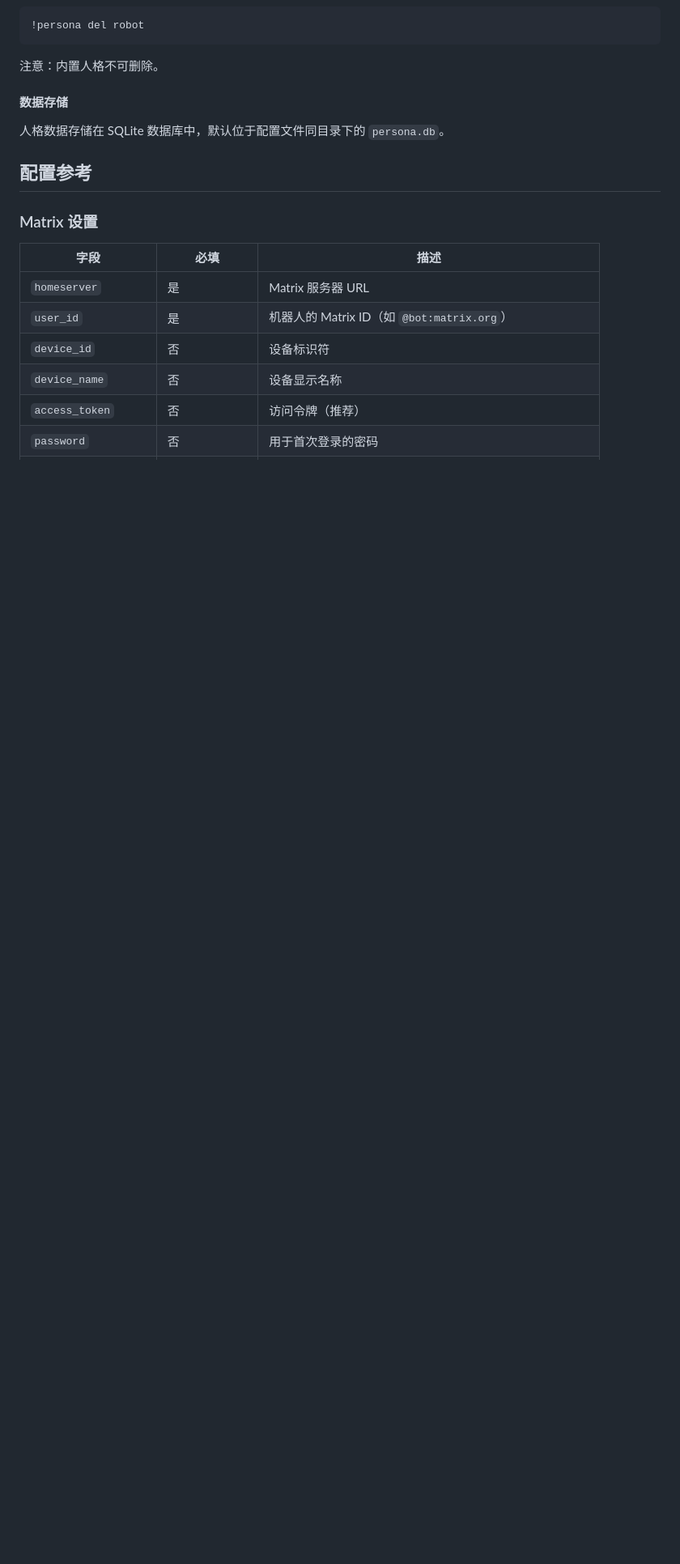
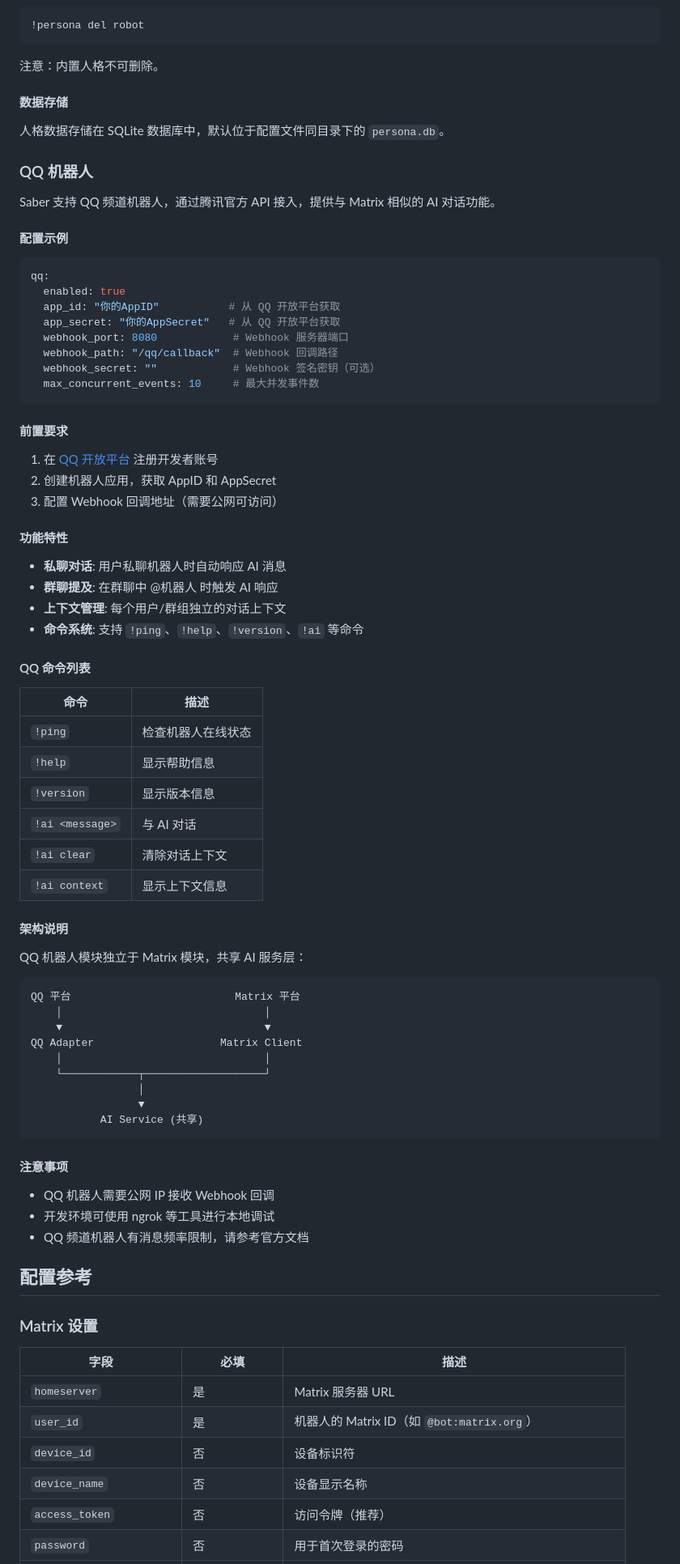
Before and after one commit to VOD-Studio/saber, a Markdown page: README.md, the part around one of its changes. Shown at 81% size. GitHub-like rendering; blank space fills up the shorter version.

Commit message:
docs: 更新 README 添加 QQ 机器人支持

````diff
--- a/README.md
+++ b/README.md
@@ -586,6 +597,69 @@ meme:
 
 人格数据存储在 SQLite 数据库中，默认位于配置文件同目录下的 `persona.db`。
 
+### QQ 机器人
+
+Saber 支持 QQ 频道机器人，通过腾讯官方 API 接入，提供与 Matrix 相似的 AI 对话功能。
+
+#### 配置示例
+
+```yaml
+qq:
+  enabled: true
+  app_id: "你的AppID"           # 从 QQ 开放平台获取
+  app_secret: "你的AppSecret"   # 从 QQ 开放平台获取
+  webhook_port: 8080            # Webhook 服务器端口
+  webhook_path: "/qq/callback"  # Webhook 回调路径
+  webhook_secret: ""            # Webhook 签名密钥（可选）
+  max_concurrent_events: 10     # 最大并发事件数
+```
+
+#### 前置要求
+
+1. 在 [QQ 开放平台](https://q.qq.com/) 注册开发者账号
+2. 创建机器人应用，获取 AppID 和 AppSecret
+3. 配置 Webhook 回调地址（需要公网可访问）
+
+#### 功能特性
+
+- **私聊对话**: 用户私聊机器人时自动响应 AI 消息
+- **群聊提及**: 在群聊中 @机器人 时触发 AI 响应
+- **上下文管理**: 每个用户/群组独立的对话上下文
+- **命令系统**: 支持 `!ping`、`!help`、`!version`、`!ai` 等命令
+
+#### QQ 命令列表
+
+| 命令 | 描述 |
+|------|------|
+| `!ping` | 检查机器人在线状态 |
+| `!help` | 显示帮助信息 |
+| `!version` | 显示版本信息 |
+| `!ai <message>` | 与 AI 对话 |
+| `!ai clear` | 清除对话上下文 |
+| `!ai context` | 显示上下文信息 |
+
+#### 架构说明
+
+QQ 机器人模块独立于 Matrix 模块，共享 AI 服务层：
+
+```
+QQ 平台                          Matrix 平台
+    │                                │
+    ▼                                ▼
+QQ Adapter                    Matrix Client
+    │                                │
+    └────────────┬───────────────────┘
+                 │
+                 ▼
+           AI Service (共享)
+```
+
+#### 注意事项
+
+- QQ 机器人需要公网 IP 接收 Webhook 回调
+- 开发环境可使用 ngrok 等工具进行本地调试
+- QQ 频道机器人有消息频率限制，请参考官方文档
+
 ## 配置参考
 
 ### Matrix 设置
````
Also changed, not shown: other parts of README.md (+55 -15 lines).
